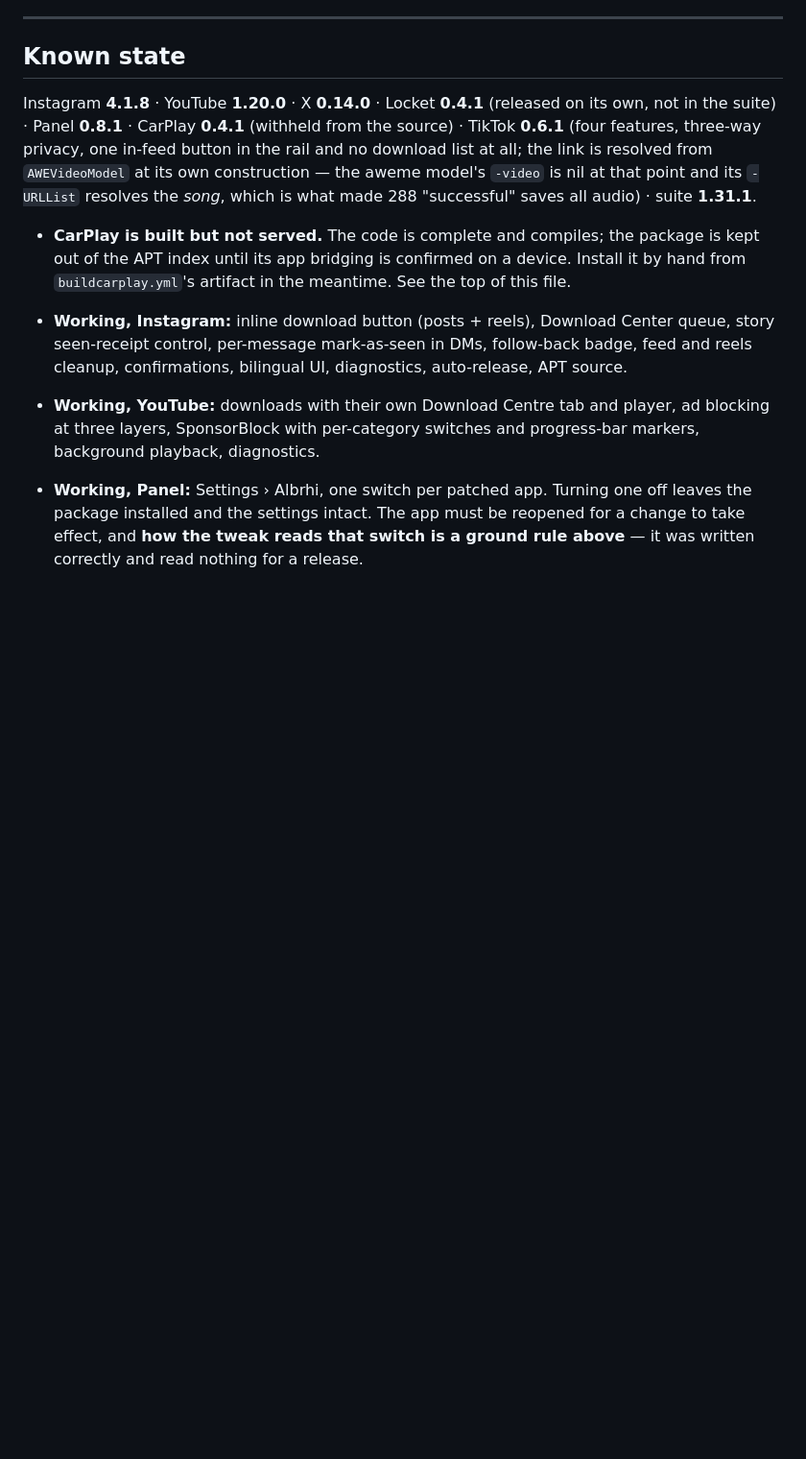
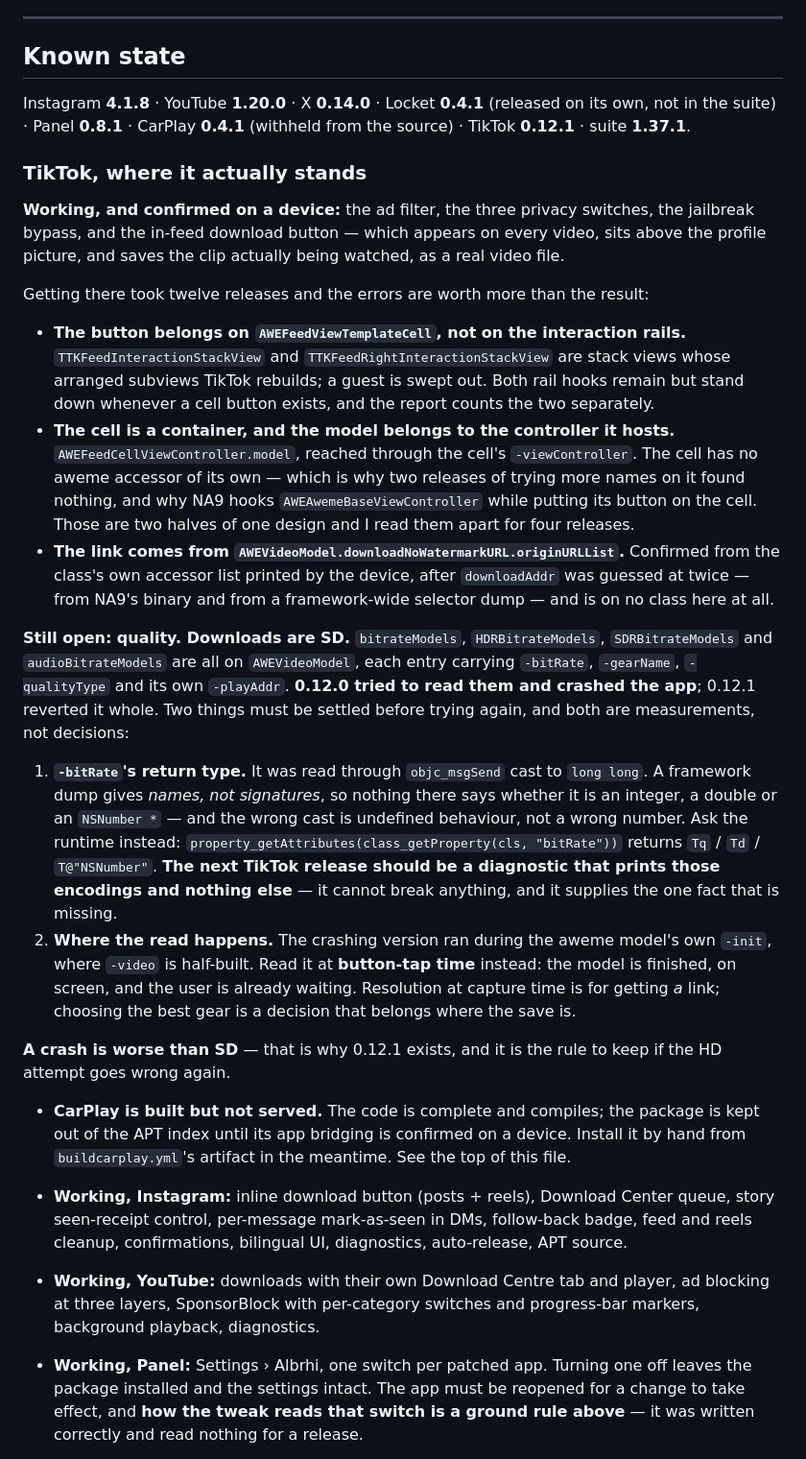
Before and after one commit to ibrahim2100/Albrhi-Repo, a Markdown page: CLAUDE.md, the part around one of its changes. Shown at 96% size. Rendered like a GitHub page; blank space fills up the shorter version.

```diff
--- a/CLAUDE.md
+++ b/CLAUDE.md
@@ -1357,11 +1403,50 @@ far less surface area than a real compressor for a few-kilobyte archive.
 
 Instagram **4.1.8** · YouTube **1.20.0** · X **0.14.0** · Locket **0.4.1** (released on
 its own, not in the suite) · Panel **0.8.1** · CarPlay **0.4.1** (withheld from the
-source) · TikTok **0.6.1** (four features, three-way privacy, one in-feed button in the
-rail and no download list at all; the link is resolved from `AWEVideoModel` at its own
-construction — the aweme model's `-video` is nil at that point and its `-URLList`
-resolves the *song*, which is what made 288 "successful" saves all audio)
-· suite **1.31.1**.
+source) · TikTok **0.12.1** · suite **1.37.1**.
+
+### TikTok, where it actually stands
+
+**Working, and confirmed on a device:** the ad filter, the three privacy switches, the
+jailbreak bypass, and the in-feed download button — which appears on every video, sits above
+the profile picture, and saves the clip actually being watched, as a real video file.
+
+Getting there took twelve releases and the errors are worth more than the result:
+
+- **The button belongs on `AWEFeedViewTemplateCell`, not on the interaction rails.**
+  `TTKFeedInteractionStackView` and `TTKFeedRightInteractionStackView` are stack views whose
+  arranged subviews TikTok rebuilds; a guest is swept out. Both rail hooks remain but stand
+  down whenever a cell button exists, and the report counts the two separately.
+- **The cell is a container, and the model belongs to the controller it hosts.**
+  `AWEFeedCellViewController.model`, reached through the cell's `-viewController`. The cell
+  has no aweme accessor of its own — which is why two releases of trying more names on it
+  found nothing, and why NA9 hooks `AWEAwemeBaseViewController` while putting its button on
+  the cell. Those are two halves of one design and I read them apart for four releases.
+- **The link comes from `AWEVideoModel.downloadNoWatermarkURL.originURLList`.** Confirmed
+  from the class's own accessor list printed by the device, after `downloadAddr` was guessed
+  at twice — from NA9's binary and from a framework-wide selector dump — and is on no class
+  here at all.
+
+**Still open: quality. Downloads are SD.** `bitrateModels`, `HDRBitrateModels`,
+`SDRBitrateModels` and `audioBitrateModels` are all on `AWEVideoModel`, each entry carrying
+`-bitRate`, `-gearName`, `-qualityType` and its own `-playAddr`. **0.12.0 tried to read them
+and crashed the app**; 0.12.1 reverted it whole. Two things must be settled before trying
+again, and both are measurements, not decisions:
+
+1. **`-bitRate`'s return type.** It was read through `objc_msgSend` cast to `long long`. A
+   framework dump gives *names, not signatures*, so nothing there says whether it is an
+   integer, a double or an `NSNumber *` — and the wrong cast is undefined behaviour, not a
+   wrong number. Ask the runtime instead: `property_getAttributes(class_getProperty(cls,
+   "bitRate"))` returns `Tq` / `Td` / `T@"NSNumber"`. **The next TikTok release should be a
+   diagnostic that prints those encodings and nothing else** — it cannot break anything, and
+   it supplies the one fact that is missing.
+2. **Where the read happens.** The crashing version ran during the aweme model's own `-init`,
+   where `-video` is half-built. Read it at **button-tap time** instead: the model is
+   finished, on screen, and the user is already waiting. Resolution at capture time is for
+   getting *a* link; choosing the best gear is a decision that belongs where the save is.
+
+**A crash is worse than SD** — that is why 0.12.1 exists, and it is the rule to keep if the
+HD attempt goes wrong again.
 
 - **CarPlay is built but not served.** The code is complete and compiles; the package is
   kept out of the APT index until its app bridging is confirmed on a device. Install it
```
Also changed, not shown: other parts of CLAUDE.md (+46 -0 lines).
